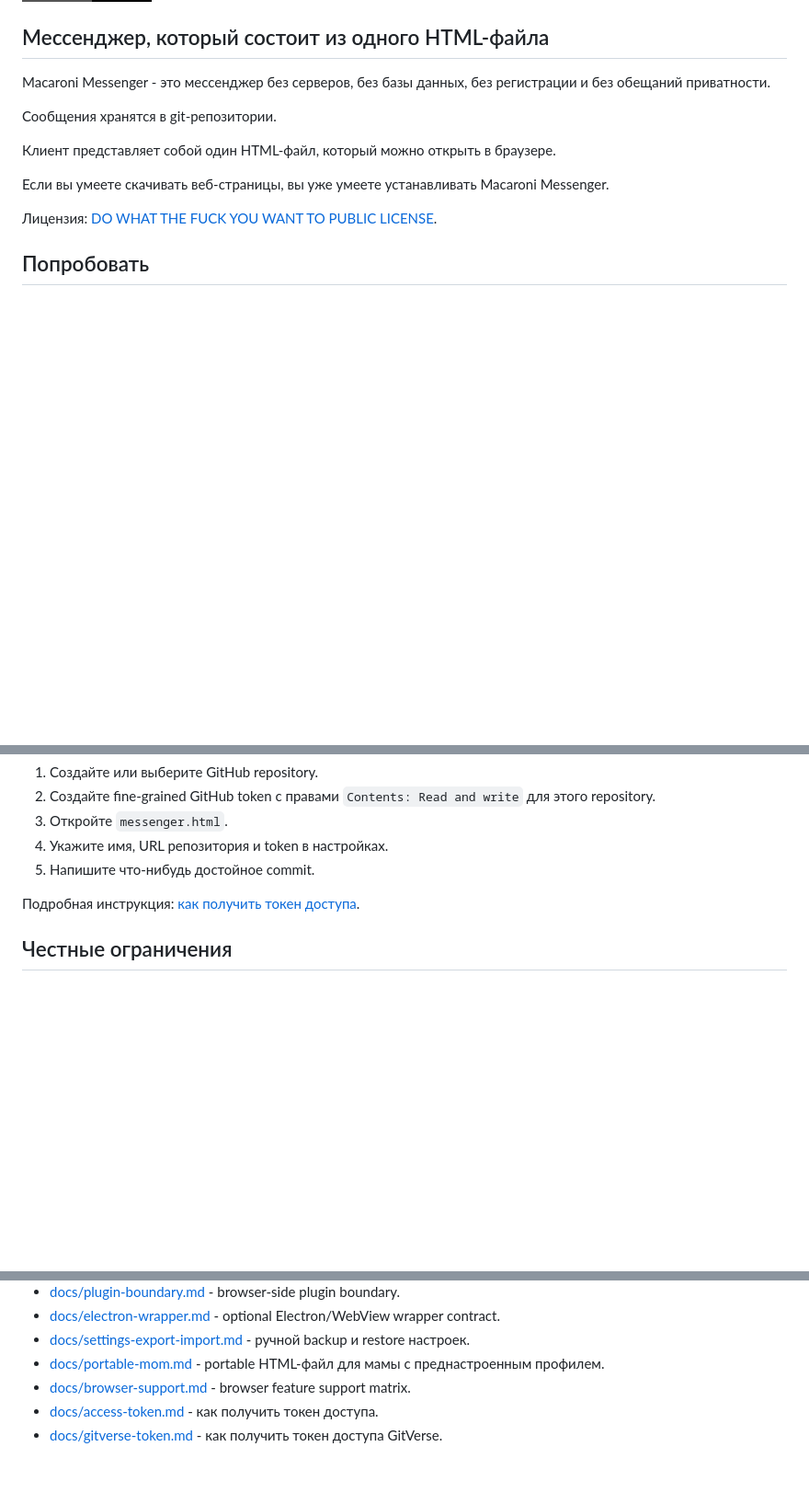
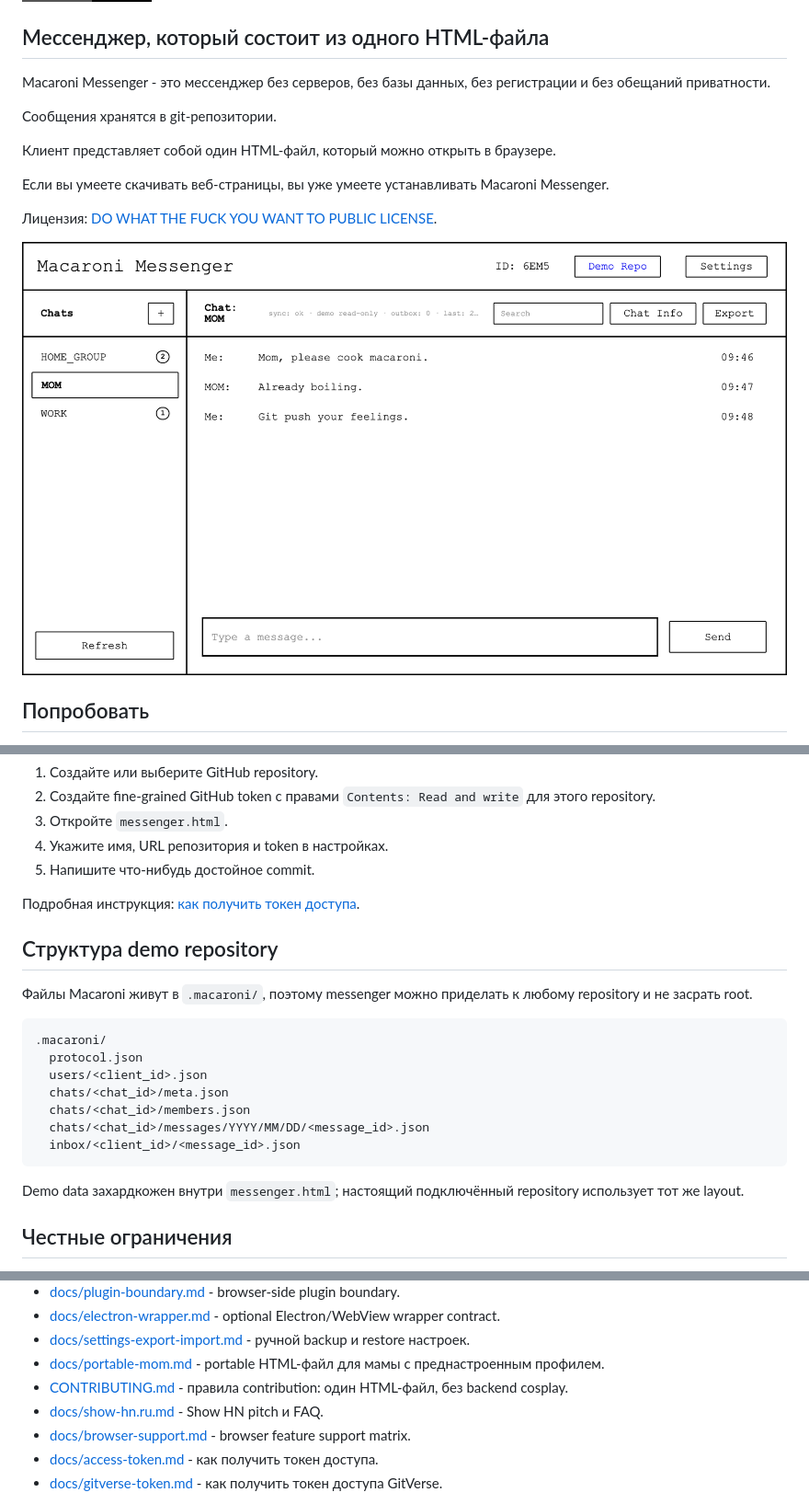
Before and after one commit to vanyapr/makaroshki, a Markdown page: README.ru.md, 3 parts joined by grey strips. Shown: that part at 92% size. Rendered like a GitHub page; pictures changed too: docs/assets/macaroni-demo.png (added); badges without logos; blank space fills up the shorter version.

````diff
--- a/README.ru.md
+++ b/README.ru.md
@@ -18,6 +18,8 @@ Macaroni Messenger - это мессенджер без серверов, без
 Если вы умеете скачивать веб-страницы, вы уже умеете устанавливать Macaroni Messenger.
 
 Лицензия: [DO WHAT THE FUCK YOU WANT TO PUBLIC LICENSE](LICENSE).
+
+![Macaroni Messenger demo](docs/assets/macaroni-demo.png)
 
 ## Попробовать
 
@@ -53,6 +55,22 @@ Demo `.macaroni` чаты можно читать сразу. Чтобы чит
 
 Подробная инструкция: [как получить токен доступа](docs/access-token.md).
 
+## Структура demo repository
+
+Файлы Macaroni живут в `.macaroni/`, поэтому messenger можно приделать к любому repository и не засрать root.
+
+```text
+.macaroni/
+  protocol.json
+  users/<client_id>.json
+  chats/<chat_id>/meta.json
+  chats/<chat_id>/members.json
+  chats/<chat_id>/messages/YYYY/MM/DD/<message_id>.json
+  inbox/<client_id>/<message_id>.json
+```
+
+Demo data захардкожен внутри `messenger.html`; настоящий подключённый repository использует тот же layout.
+
 ## Честные ограничения
 
 - Macaroni Messenger не является приватным. Публичный repository означает публичные сообщения. Приватный repository означает, что сообщения читают все, у кого есть доступ к repository.
@@ -77,6 +95,8 @@ Demo `.macaroni` чаты можно читать сразу. Чтобы чит
 - [docs/electron-wrapper.md](docs/electron-wrapper.md) - optional Electron/WebView wrapper contract.
 - [docs/settings-export-import.md](docs/settings-export-import.md) - ручной backup и restore настроек.
 - [docs/portable-mom.md](docs/portable-mom.md) - portable HTML-файл для мамы с преднастроенным профилем.
+- [CONTRIBUTING.md](CONTRIBUTING.md) - правила contribution: один HTML-файл, без backend cosplay.
+- [docs/show-hn.ru.md](docs/show-hn.ru.md) - Show HN pitch и FAQ.
 - [docs/browser-support.md](docs/browser-support.md) - browser feature support matrix.
 - [docs/access-token.md](docs/access-token.md) - как получить токен доступа.
 - [docs/gitverse-token.md](docs/gitverse-token.md) - как получить токен доступа GitVerse.
````
Also changed, not shown: other parts of README.ru.md (+1 -0 lines), CONTRIBUTING.md (added, +37 -0 lines), README.en.md (+21 -0 lines), README.md (+21 -0 lines), docs/show-hn.md (added, +64 -0 lines), docs/show-hn.ru.md (added, +64 -0 lines), 2 other files.
